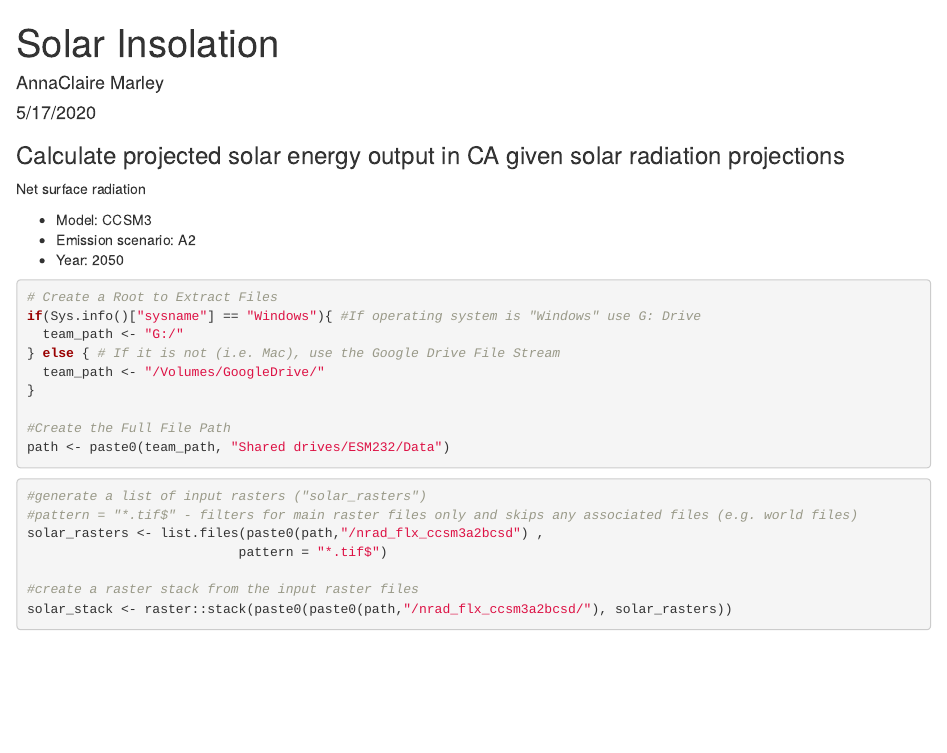
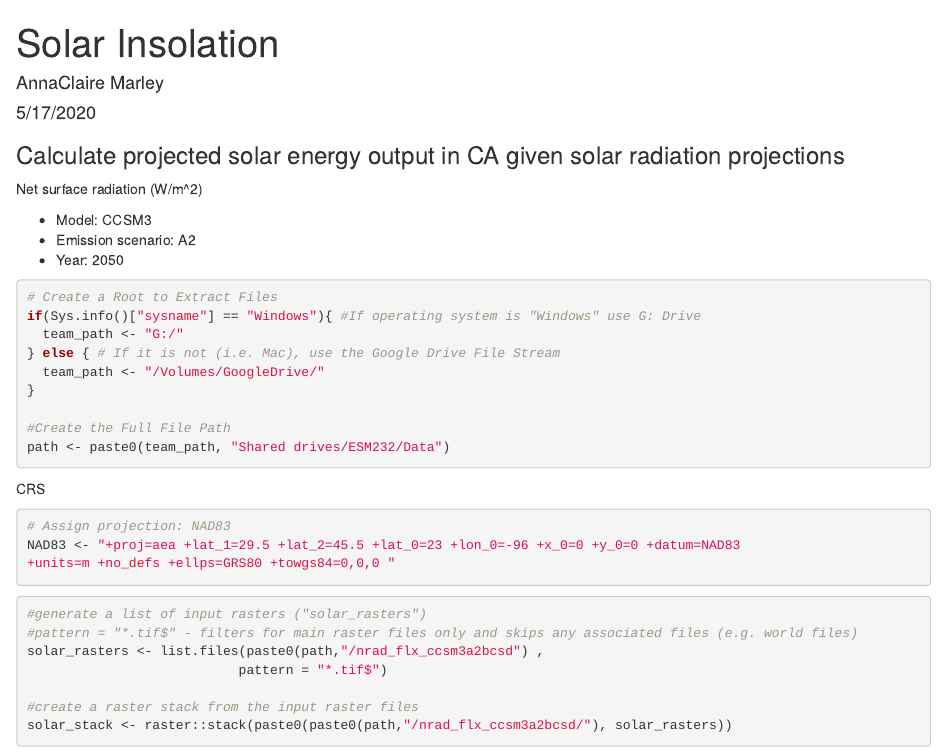
Before and after one commit to annaclairemarley/solar_model, an R Markdown document (solar_radiation.Rmd): the page in a window 1100 px wide, from its top. Rendered offline with R 4.5, knitr and Pandoc, with nearby package versions; some code elsewhere in the file could not run offline.

Commit message:
small tweaks

````diff
--- a/solar_radiation.Rmd
+++ b/solar_radiation.Rmd
@@ -20,7 +20,7 @@ library(tidyverse)
 ### Calculate projected solar energy output in CA given solar radiation projections
 
 
-Net surface radiation
+Net surface radiation (W/m^2)
 
 * Model: CCSM3
 * Emission scenario: A2
@@ -40,6 +40,12 @@ path <- paste0(team_path, "Shared drives/ESM232/Data")
 
 ```
 
+CRS
+```{r}
+# Assign projection: NAD83
+NAD83 <- "+proj=aea +lat_1=29.5 +lat_2=45.5 +lat_0=23 +lon_0=-96 +x_0=0 +y_0=0 +datum=NAD83
++units=m +no_defs +ellps=GRS80 +towgs84=0,0,0 "
+```
 
 ```{r}
 
````
Also changed, not shown: suitable_land.Rmd (+2 -0 lines).
